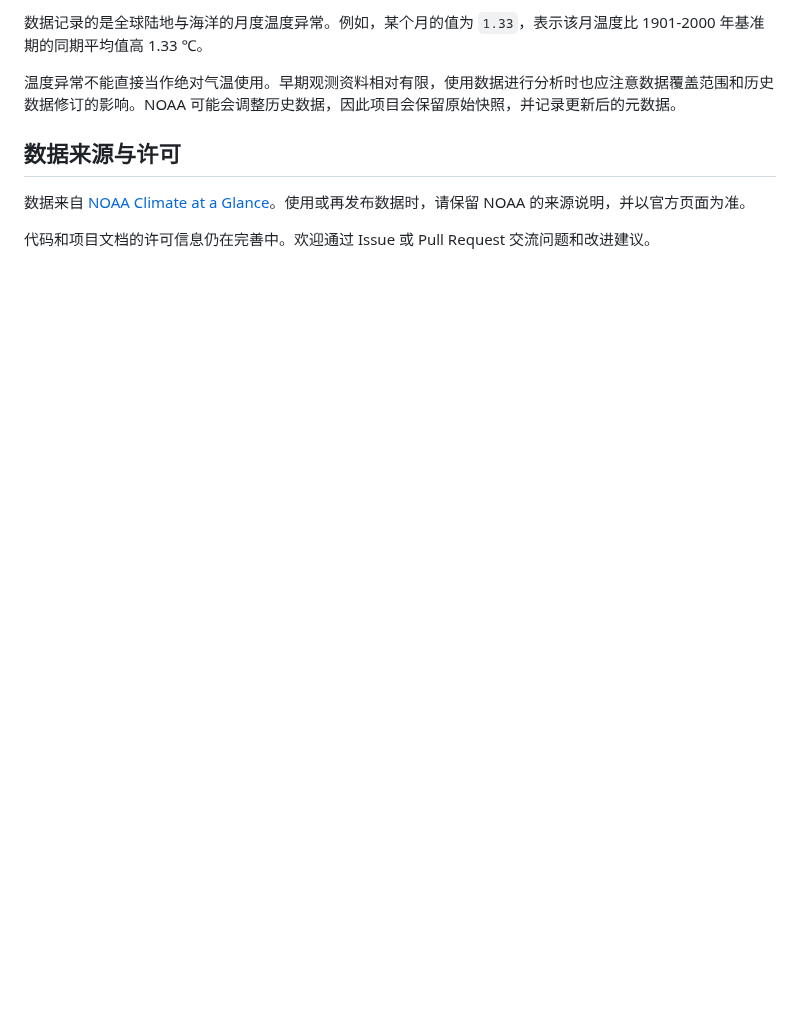
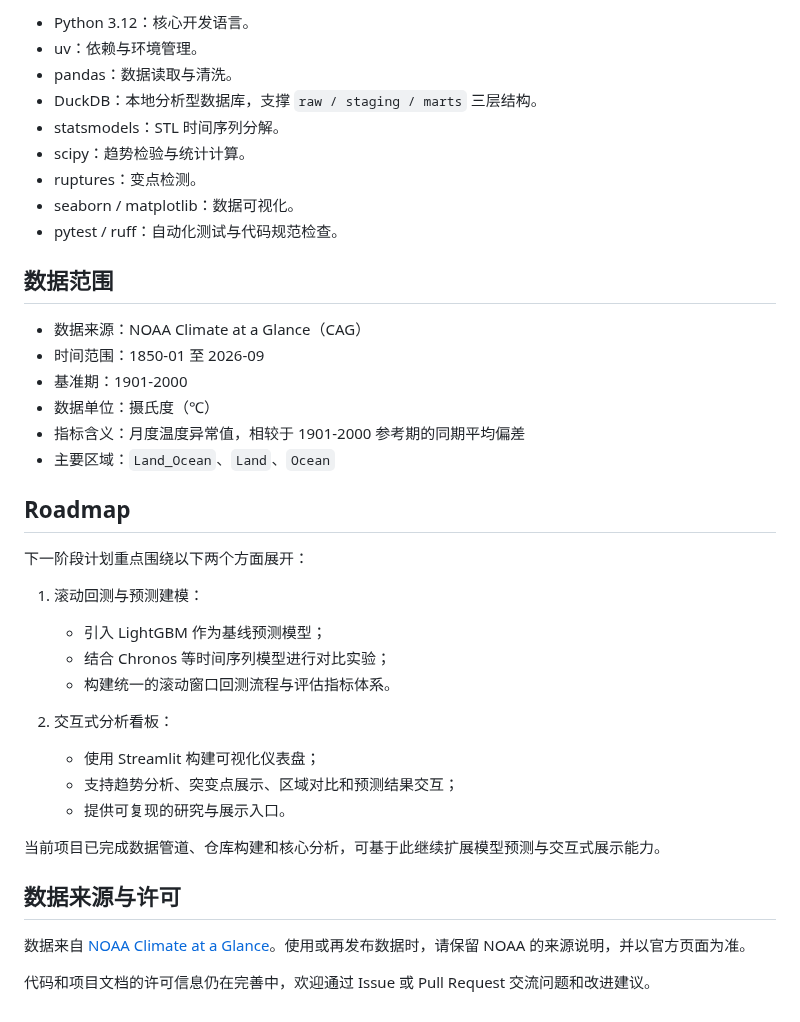
Before and after one commit to madman303/CLMTA, a Markdown page: README.md, the part around one of its changes. GitHub-like rendering; blank space fills up the shorter version.

```diff
--- a/README.md
+++ b/README.md
@@ -123,10 +80,41 @@ CLMTA/
 
-数据记录的是全球陆地与海洋的月度温度异常。例如，某个月的值为 `1.33`，表示该月温度比 1901-2000 年基准期的同期平均值高 1.33 ℃。
+- Python 3.12：核心开发语言。
+- uv：依赖与环境管理。
+- pandas：数据读取与清洗。
+- DuckDB：本地分析型数据库，支撑 `raw / staging / marts` 三层结构。
+- statsmodels：STL 时间序列分解。
+- scipy：趋势检验与统计计算。
+- ruptures：变点检测。
+- seaborn / matplotlib：数据可视化。
+- pytest / ruff：自动化测试与代码规范检查。
 
-温度异常不能直接当作绝对气温使用。早期观测资料相对有限，使用数据进行分析时也应注意数据覆盖范围和历史数据修订的影响。NOAA 可能会调整历史数据，因此项目会保留原始快照，并记录更新后的元数据。
+## 数据范围
+
+- 数据来源：NOAA Climate at a Glance（CAG）
+- 时间范围：1850-01 至 2026-09
+- 基准期：1901-2000
+- 数据单位：摄氏度（℃）
+- 指标含义：月度温度异常值，相较于 1901-2000 参考期的同期平均偏差
+- 主要区域：`Land_Ocean`、`Land`、`Ocean`
+
+## Roadmap
+
+下一阶段计划重点围绕以下两个方面展开：
+
+1. 滚动回测与预测建模：
+   - 引入 LightGBM 作为基线预测模型；
+   - 结合 Chronos 等时间序列模型进行对比实验；
+   - 构建统一的滚动窗口回测流程与评估指标体系。
+
+2. 交互式分析看板：
+   - 使用 Streamlit 构建可视化仪表盘；
+   - 支持趋势分析、突变点展示、区域对比和预测结果交互；
+   - 提供可复现的研究与展示入口。
+
+当前项目已完成数据管道、仓库构建和核心分析，可基于此继续扩展模型预测与交互式展示能力。
 
 ## 数据来源与许可
 
 数据来自 [NOAA Climate at a Glance](https://www.ncei.noaa.gov/access/monitoring/climate-at-a-glance/global/time-series)。使用或再发布数据时，请保留 NOAA 的来源说明，并以官方页面为准。
 
-代码和项目文档的许可信息仍在完善中。欢迎通过 Issue 或 Pull Request 交流问题和改进建议。
+代码和项目文档的许可信息仍在完善中，欢迎通过 Issue 或 Pull Request 交流问题和改进建议。
```
Also changed, not shown: other parts of README.md (+40 -83 lines), outputs/figures/land_ocean_compare.png (added), outputs/figures/monthly_heatmap.png (added), outputs/figures/stl_decomposition.png (added), 1 other file.
